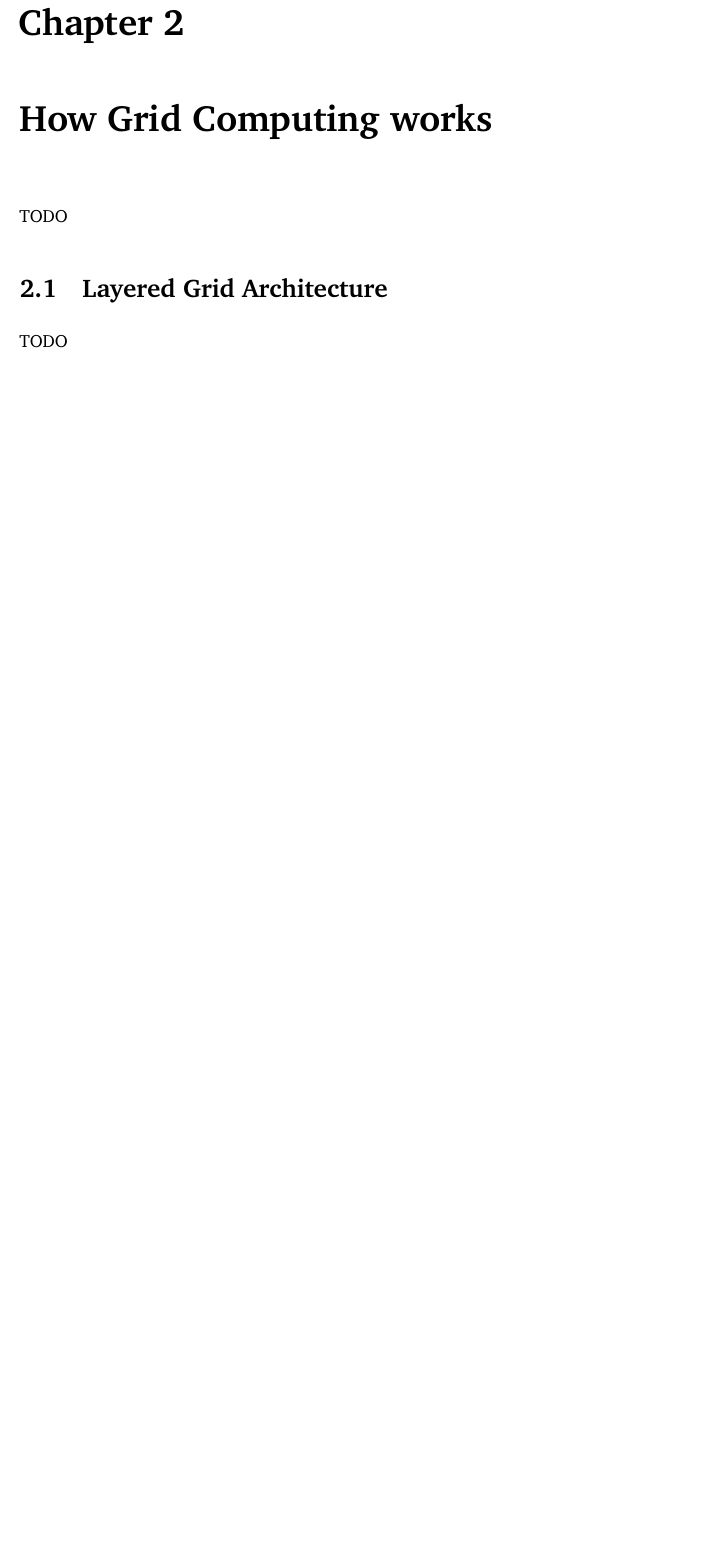
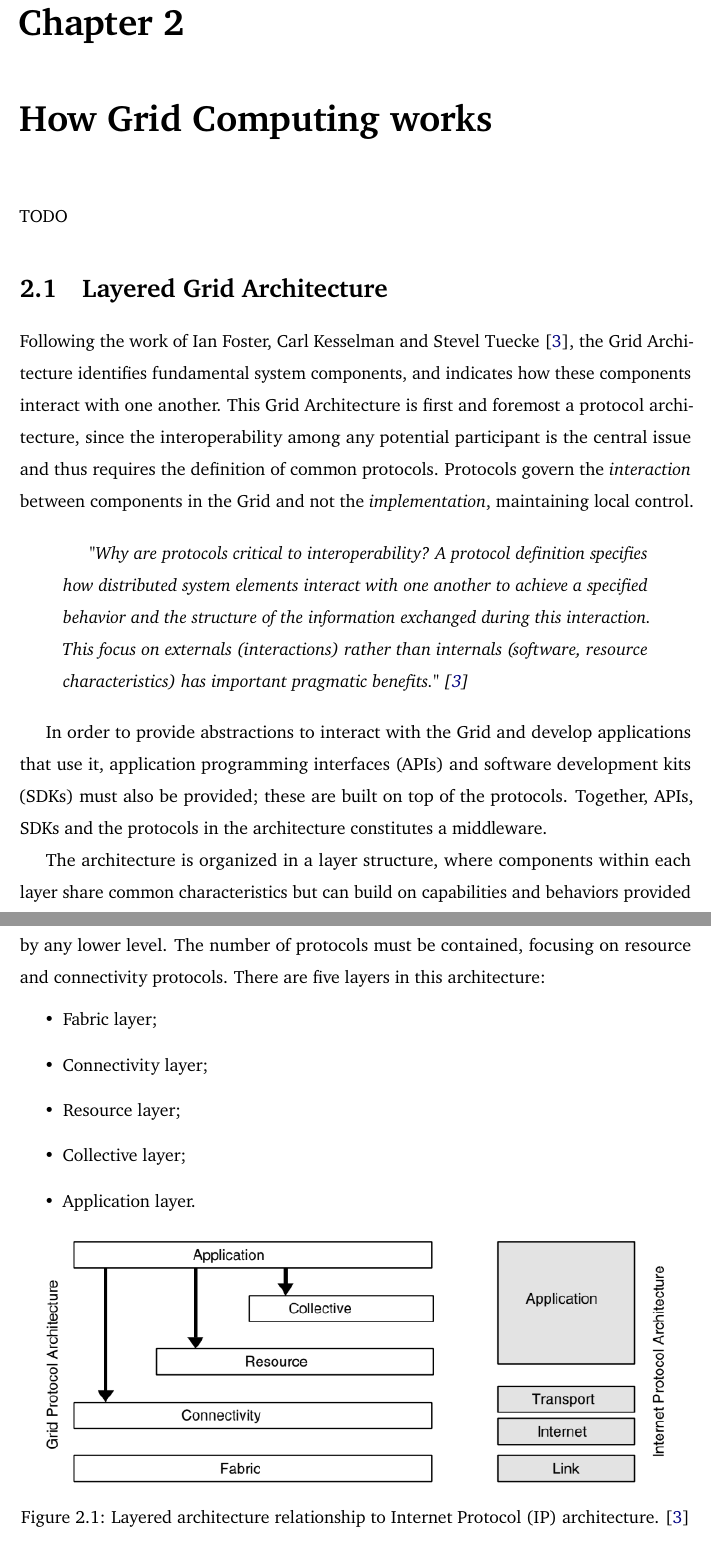
Before and after one commit to Tale152/master-thesis, a LaTeX thesis (main.tex, which reads document/chapters/chapter_2/sections/1_layered_grid_architecture.tex): part of page 19 of 21 before the commit and two parts of pages 19 and 20 of 22 after it, the two joined at a grey line, cut so that both start at the same text, the shorter picture padded with empty space. Compiled offline with pdfLaTeX.

Commit message:
written 2.1 - Layered Grid Architecture

```diff
--- a/document/chapters/chapter_2/sections/1_layered_grid_architecture.tex
+++ b/document/chapters/chapter_2/sections/1_layered_grid_architecture.tex
@@ -1,5 +1,28 @@
 \section{Layered Grid Architecture}
-TODO
+Following the work of Ian Foster, Carl Kesselman and Stevel Tuecke \cite{the_anatomy_of_the_grid}, the Grid Architecture identifies fundamental system components, and indicates how these components interact with one another. This Grid Architecture is first and foremost a protocol architecture, since the interoperability among any potential participant is the central issue and thus requires the definition of common protocols. Protocols govern the \textit{interaction} between components in the Grid and not the \textit{implementation}, maintaining local control.
+
+\begin{quotation}
+    \textit{"Why are protocols critical to interoperability? A protocol definition specifies how distributed system elements interact with one another to achieve a specified behavior and the structure of the information exchanged during this interaction. This focus on externals (interactions) rather than internals (software, resource characteristics) has important pragmatic benefits." \cite{the_anatomy_of_the_grid}}
+\end{quotation}
+
+In order to provide abstractions to interact with the Grid and develop applications that use it, application programming interfaces (APIs) and software development kits (SDKs) must also be provided; these are built on top of the protocols.
+Together, APIs, SDKs and the protocols in the architecture constitutes a middleware.
+
+The architecture is organized in a layer structure, where components within each layer share common characteristics but can build on capabilities and behaviors provided by any lower level. The number of protocols must be contained, focusing on resource and connectivity protocols. There are five layers in this architecture:
+\begin{itemize}
+    \item Fabric layer;
+    \item Connectivity layer;
+    \item Resource layer;
+    \item Collective layer;
+    \item Application layer.
+\end{itemize}
+
+\begin{figure}[!ht]
+    \centering
+    \includegraphics[scale=1]{document/chapters/chapter_2/images/grid_protocol_architecture_and_internet_protocol_architecture.png}
+    \caption{Layered architecture relationship to Internet Protocol (IP) architecture. \cite{the_anatomy_of_the_grid}}
+    \label{fig:grid_protocol_architecture_and_internet_protocol_architecture}
+\end{figure}
 
 \subsection{Fabric layer}
 TODO
```
Also changed, not shown: document/chapters/chapter_2/images/grid_protocol_architecture_and_internet_protocol_architecture.png (added), document/chapters/chapter_2/sections/1_layered_grid_architecture.tex (2 more changed lines).
